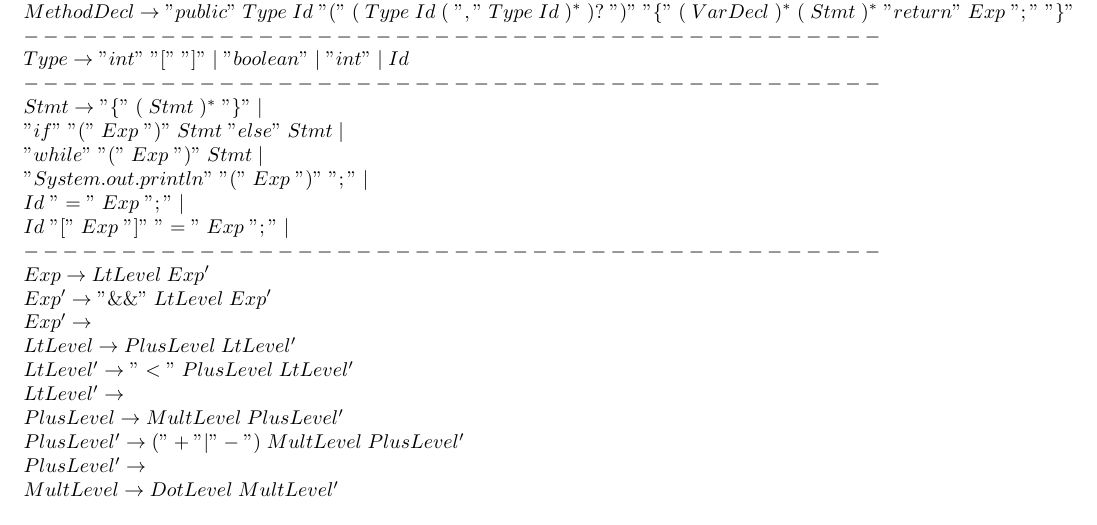
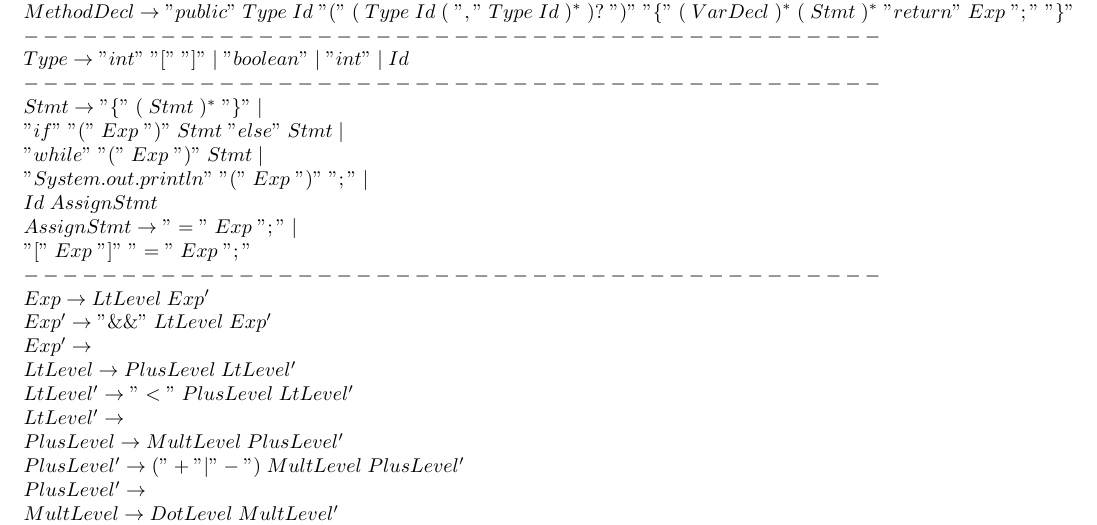
Before and after one commit to Maryam81609/7054, a LaTeX document (2/report/report.tex): part of page 2 of 3, cut so that both start at the same text. Compiled offline with pdfLaTeX.

Commit message:
fix left factoring

```diff
--- a/2/report/report.tex
+++ b/2/report/report.tex
@@ -102,8 +102,9 @@ $ 	Goal \rightarrow "class" \; Id \; MainClass \; ( \; "class" \; Id \; RegClass
 	  \;\;\;\;\;\;\;		"if" \; "(" \; Exp \; ")" \; Stmt \; "else" \; Stmt \;|\;\\
 	\;\;\;\;\;\;\;			"while" \; "(" \; Exp \; ")" \; Stmt \;|\;\\
 			\;\;\;\;\;\;\;	"System.out.println" \; "(" \; Exp \; ")" \; ";" \;|\;\\
-			\;\;\;\;\;\;\;	Id \; "=" \; Exp \; ";" \;|\;\\
-	\;\;\;\;\;\;\;			Id \; "[" \; Exp \; "]" \; "=" \; Exp \; ";" \;|\;\\
+			\;\;\;\;\;\;\;	Id \; AssignStmt \\
+	AssignStmt	\rightarrow	"="  \; Exp \; ";" \;|\;\\
+											"[" \; Exp \; "]" \; "=" \; Exp \; ";" \\
 	--------------------------------------------\\
   Exp 	\rightarrow	LtLevel \; Exp' \\
   Exp'	\rightarrow	"\&\&" \; LtLevel \; Exp' \\
```
Also changed, not shown: 2/report/report.pdf.
